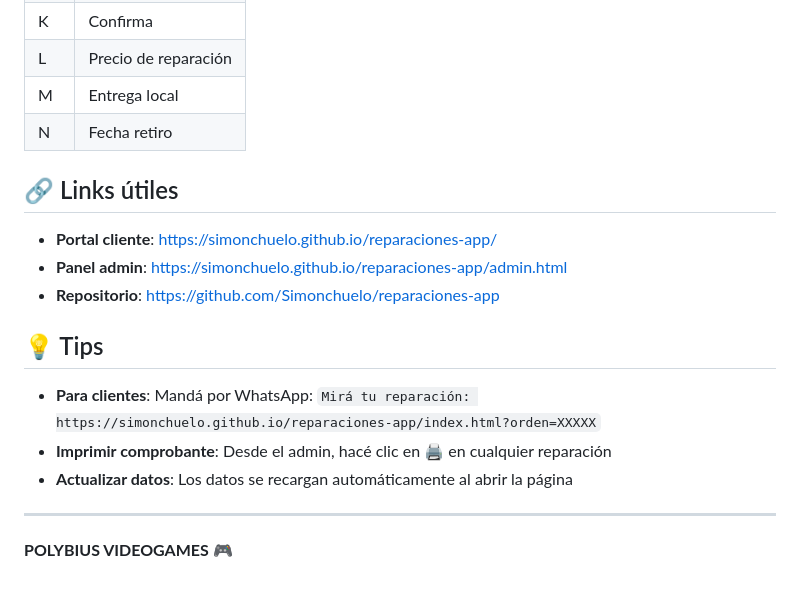
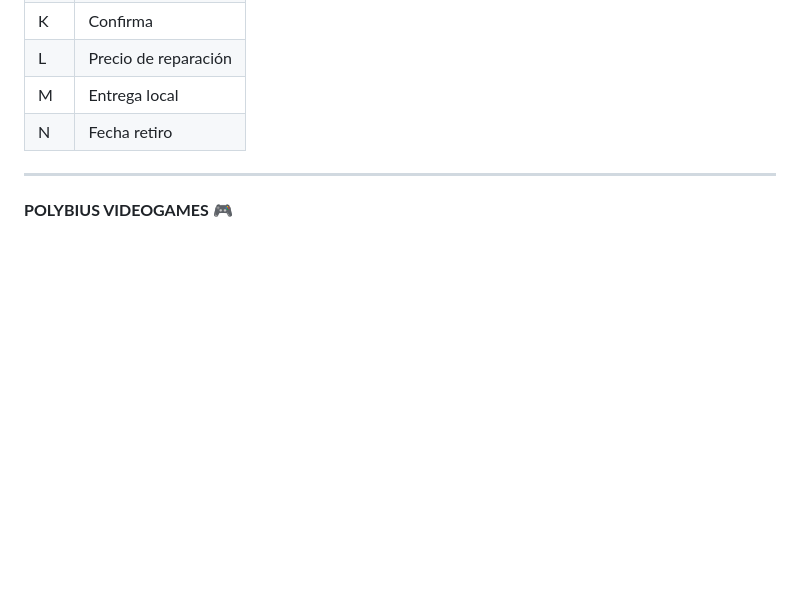
Before and after one commit to Simonchuelo/reparaciones-app, a Markdown page: README.md, the part around the change. Rendered like a GitHub page; blank space fills up the shorter version.

```diff
--- a/README.md
+++ b/README.md
@@ -105,18 +105,6 @@ O usá el sitio online: https://simonchuelo.github.io/reparaciones-app/
 | M | Entrega local |
 | N | Fecha retiro |
 
-## 🔗 Links útiles
-
-- **Portal cliente**: https://simonchuelo.github.io/reparaciones-app/
-- **Panel admin**: https://simonchuelo.github.io/reparaciones-app/admin.html
-- **Repositorio**: https://github.com/Simonchuelo/reparaciones-app
-
-## 💡 Tips
-
-- **Para clientes**: Mandá por WhatsApp: `Mirá tu reparación: https://simonchuelo.github.io/reparaciones-app/index.html?orden=XXXXX`
-- **Imprimir comprobante**: Desde el admin, hacé clic en 🖨️ en cualquier reparación
-- **Actualizar datos**: Los datos se recargan automáticamente al abrir la página
-
 ---
 
 **POLYBIUS VIDEOGAMES** 🎮
```
